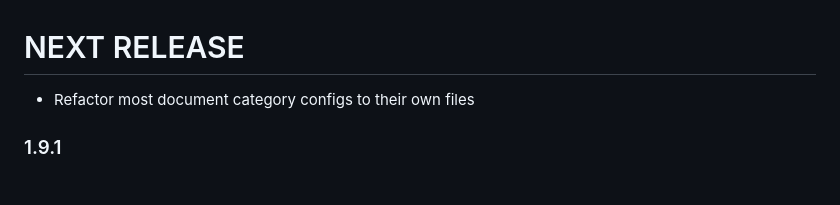
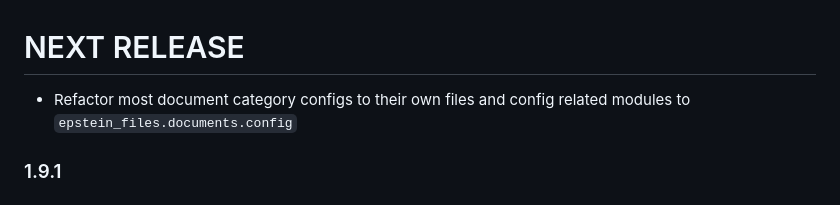
Before and after one commit to michelcrypt4d4mus/epstein_text_messages, a Markdown page: CHANGELOG.md, the part around the change. Drawn GitHub-style.

Commit message:
changelog

```diff
--- a/CHANGELOG.md
+++ b/CHANGELOG.md
@@ -1,5 +1,5 @@
 # NEXT RELEASE
-* Refactor most document category configs to their own files
+* Refactor most document category configs to their own files and config related modules to `epstein_files.documents.config`
 
 ### 1.9.1
 
```
